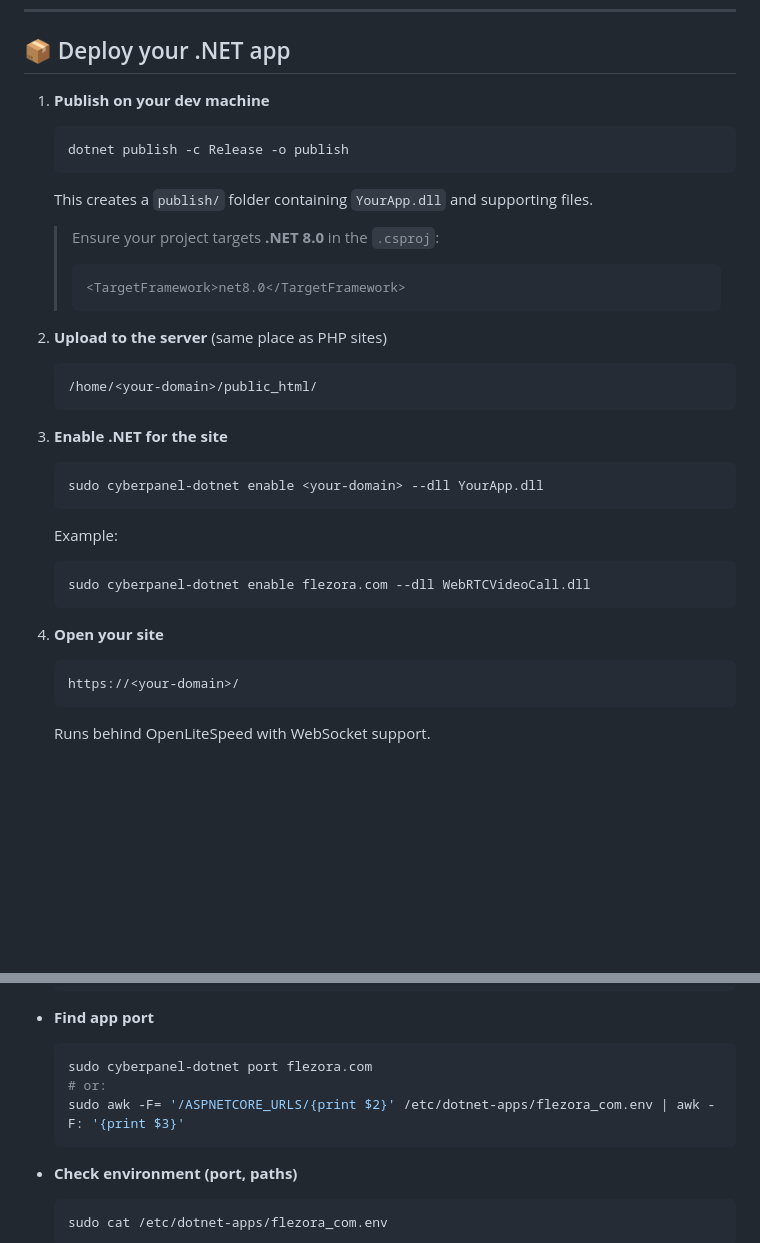
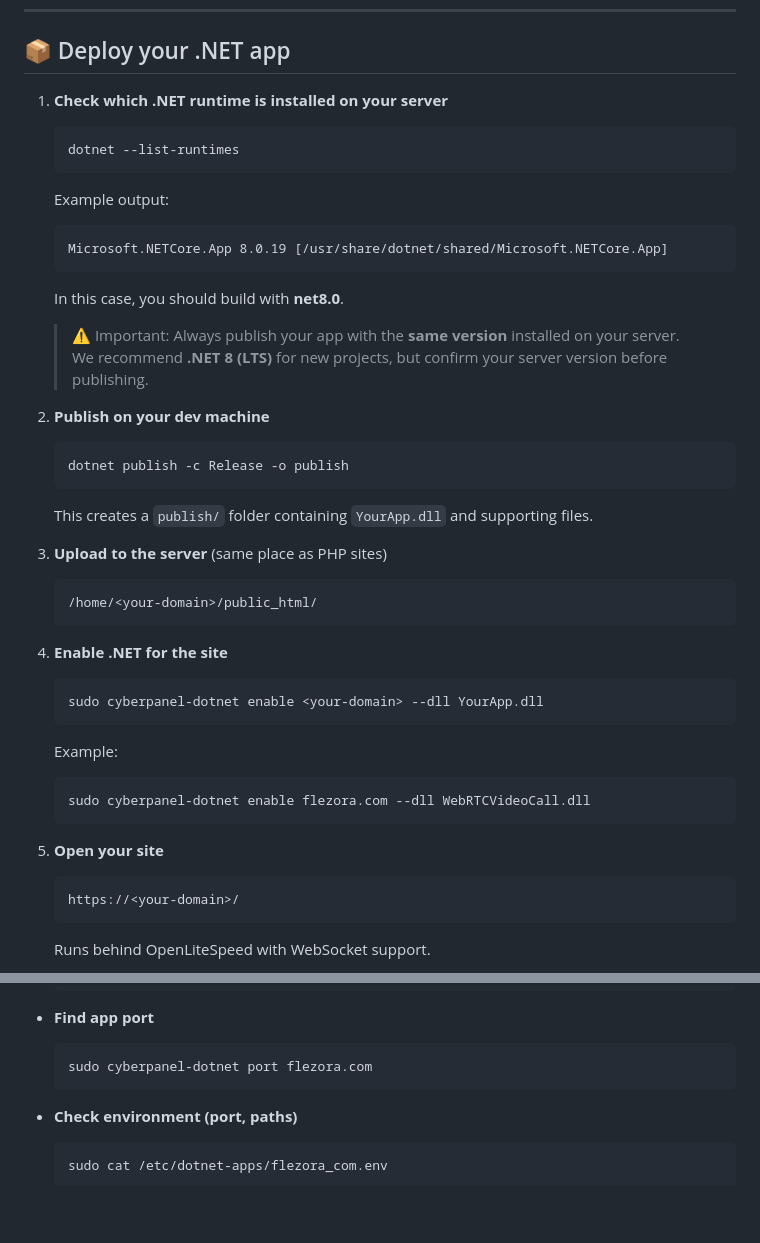
Before and after one commit to khalidrhb/cyberpanel-dotnet, a Markdown page: README.md, 2 parts joined by grey strips. GitHub-like rendering; blank space fills up the shorter version.

````diff
--- a/README.md
+++ b/README.md
@@ -16,22 +16,31 @@ curl -fsSL https://raw.githubusercontent.com/khalidrhb/cyberpanel-dotnet/main/in
 
 ## 📦 Deploy your .NET app
 
-1. **Publish on your dev machine**
+1. **Check which .NET runtime is installed on your server**
+   ```bash
+   dotnet --list-runtimes
+   ```
+   Example output:
+   ```
+   Microsoft.NETCore.App 8.0.19 [/usr/share/dotnet/shared/Microsoft.NETCore.App]
+   ```
+   In this case, you should build with **net8.0**.
+
+   > ⚠️ Important: Always publish your app with the **same version** installed on your server.
+   > We recommend **.NET 8 (LTS)** for new projects, but confirm your server version before publishing.
+
+2. **Publish on your dev machine**
    ```bash
    dotnet publish -c Release -o publish
    ```
    This creates a `publish/` folder containing `YourApp.dll` and supporting files.
-   > Ensure your project targets **.NET 8.0** in the `.csproj`:
-   > ```xml
-   > <TargetFramework>net8.0</TargetFramework>
-   > ```
 
-2. **Upload to the server** (same place as PHP sites)
+3. **Upload to the server** (same place as PHP sites)
    ```
    /home/<your-domain>/public_html/
    ```
 
-3. **Enable .NET for the site**
+4. **Enable .NET for the site**
    ```bash
    sudo cyberpanel-dotnet enable <your-domain> --dll YourApp.dll
    ```
@@ -40,7 +49,7 @@ curl -fsSL https://raw.githubusercontent.com/khalidrhb/cyberpanel-dotnet/main/in
    sudo cyberpanel-dotnet enable flezora.com --dll WebRTCVideoCall.dll
    ```
 
-4. **Open your site**
+5. **Open your site**
    ```
    https://<your-domain>/
    ```
@@ -135,8 +144,6 @@ sudo cyberpanel-dotnet redeploy
 - **Find app port**
   ```bash
   sudo cyberpanel-dotnet port flezora.com
-  # or:
-  sudo awk -F= '/ASPNETCORE_URLS/{print $2}' /etc/dotnet-apps/flezora_com.env | awk -F: '{print $3}'
   ```
 
 - **Check environment (port, paths)**
````
